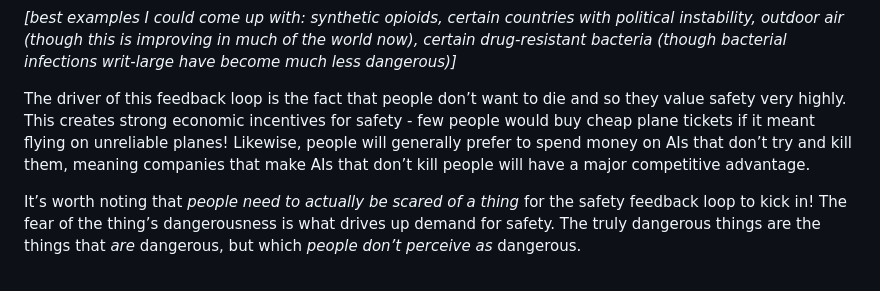
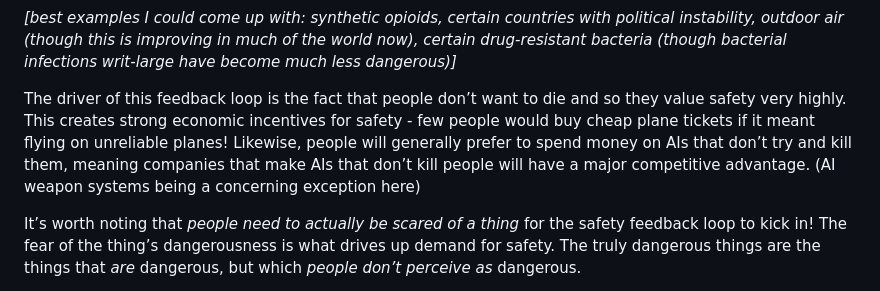
Before and after one commit to partlygloudy/personal-website, a Markdown page: blog/posts/14-dangerous.md, the part around the change. Rendered like a GitHub page.

Commit message:
edit post #14

```diff
--- a/blog/posts/14-dangerous.md
+++ b/blog/posts/14-dangerous.md
@@ -13,7 +13,7 @@ Throughout history, we’ve taken unacceptably dangerous things and made them sa
 
 *[best examples I could come up with: synthetic opioids, certain countries with political instability, outdoor air (though this is improving in much of the world now), certain drug-resistant bacteria (though bacterial infections writ-large have become much less dangerous)]*
 
-The driver of this feedback loop is the fact that people don’t want to die and so they value safety very highly. This creates strong economic incentives for safety - few people would buy cheap plane tickets if it meant flying on unreliable planes! Likewise, people will generally prefer to spend money on AIs that don’t try and kill them, meaning companies that make AIs that don’t kill people will have a major competitive advantage.
+The driver of this feedback loop is the fact that people don’t want to die and so they value safety very highly. This creates strong economic incentives for safety - few people would buy cheap plane tickets if it meant flying on unreliable planes! Likewise, people will generally prefer to spend money on AIs that don’t try and kill them, meaning companies that make AIs that don’t kill people will have a major competitive advantage. (AI weapon systems being a concerning exception here)
 
 It’s worth noting that *people need to actually be scared of a thing* for the safety feedback loop to kick in! The fear of the thing’s dangerousness is what drives up demand for safety. The truly dangerous things are the things that *are* dangerous, but which *people don’t perceive as* dangerous.
 
```
